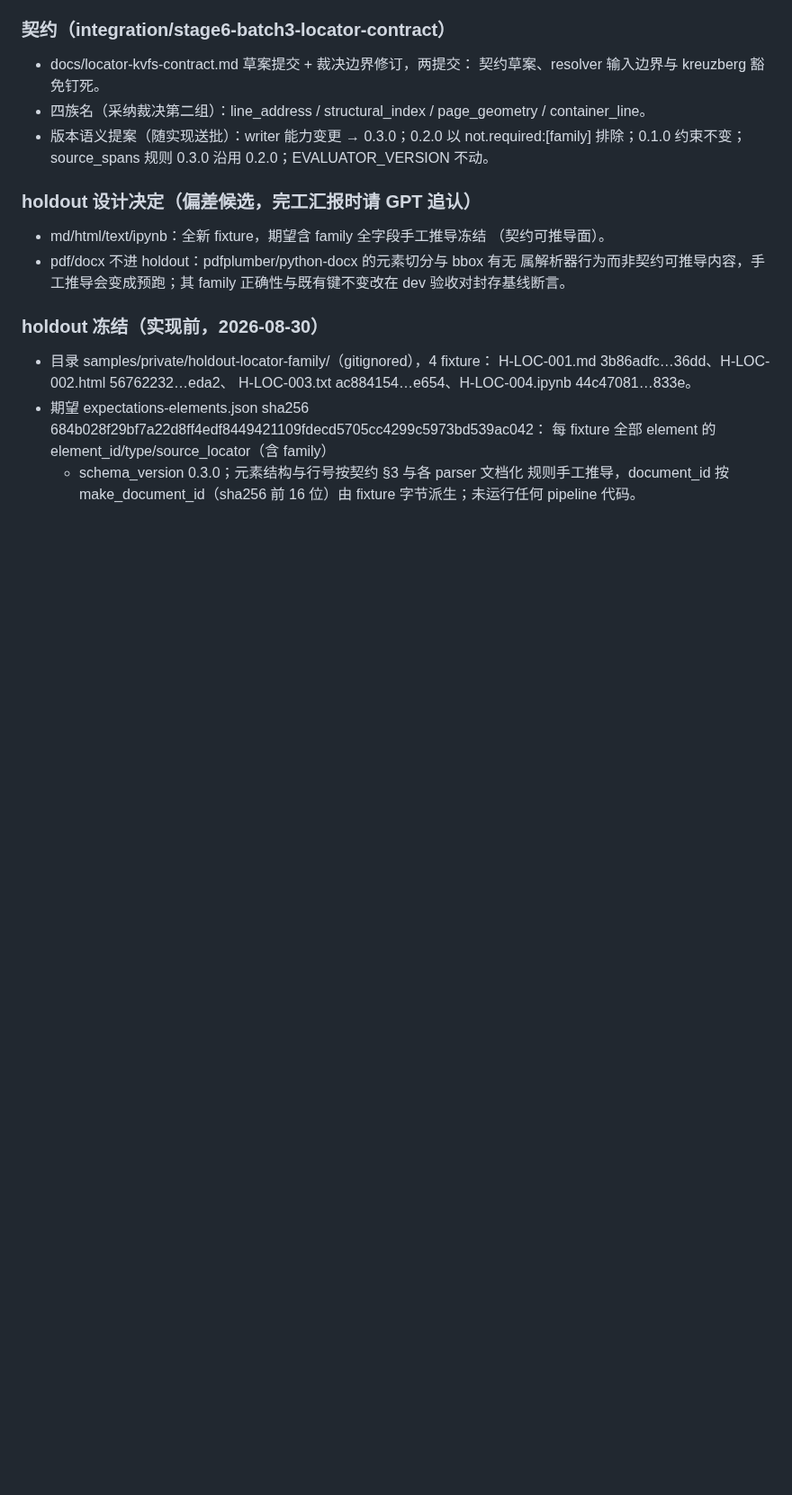
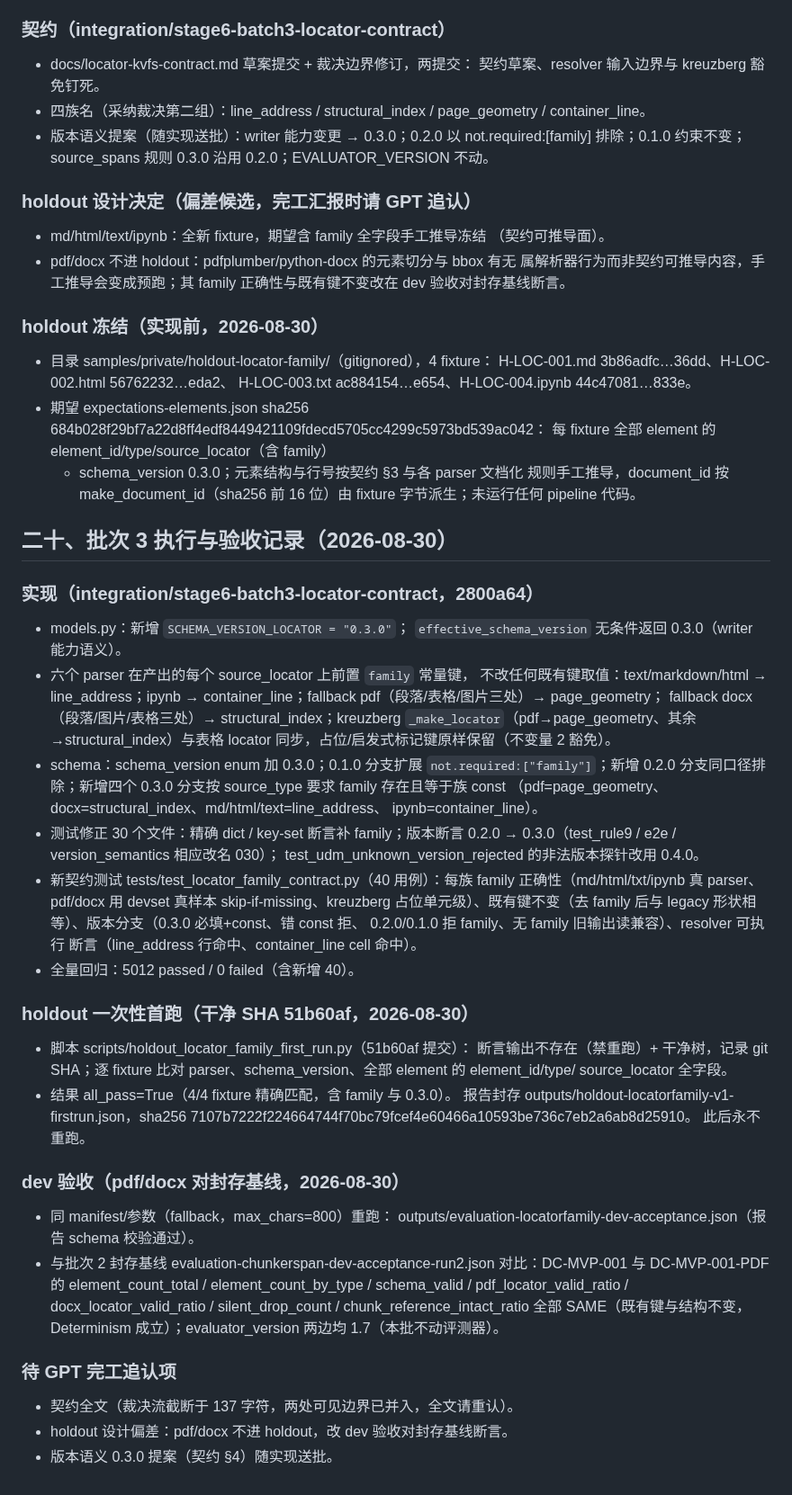
Before and after one commit to zzh18012/dachaung, a Markdown page: ADOPTION.md, the part around the change. Shown at 90% size. GitHub-like rendering; blank space fills up the shorter version.

Commit message:
docs(adoption): record batch 3 implementation, holdout first run, dev acceptance

```diff
--- a/ADOPTION.md
+++ b/ADOPTION.md
@@ -1021,3 +1021,60 @@ ChatGPT 5.6 Sol 对 ipynb 支持契约送审稿裁定"有条件通过"，按其
   + schema_version 0.3.0；元素结构与行号按契约 §3 与各 parser 文档化
   规则手工推导，document_id 按 make_document_id（sha256 前 16 位）由
   fixture 字节派生；未运行任何 pipeline 代码。
+
+## 二十、批次 3 执行与验收记录（2026-08-30）
+
+### 实现（integration/stage6-batch3-locator-contract，2800a64）
+
+- models.py：新增 `SCHEMA_VERSION_LOCATOR = "0.3.0"`；
+  `effective_schema_version` 无条件返回 0.3.0（writer 能力语义）。
+- 六个 parser 在产出的每个 source_locator 上前置 `family` 常量键，
+  不改任何既有键取值：text/markdown/html → line_address；ipynb →
+  container_line；fallback pdf（段落/表格/图片三处）→ page_geometry；
+  fallback docx（段落/图片/表格三处）→ structural_index；kreuzberg
+  `_make_locator`（pdf→page_geometry、其余→structural_index）与表格
+  locator 同步，占位/启发式标记键原样保留（不变量 2 豁免）。
+- schema：schema_version enum 加 0.3.0；0.1.0 分支扩展
+  `not.required:["family"]`；新增 0.2.0 分支同口径排除；新增四个
+  0.3.0 分支按 source_type 要求 family 存在且等于族 const
+  （pdf=page_geometry、docx=structural_index、md/html/text=line_address、
+  ipynb=container_line）。
+- 测试修正 30 个文件：精确 dict / key-set 断言补 family；版本断言
+  0.2.0 → 0.3.0（test_rule9 / e2e / version_semantics 相应改名 030）；
+  test_udm_unknown_version_rejected 的非法版本探针改用 0.4.0。
+- 新契约测试 tests/test_locator_family_contract.py（40 用例）：每族
+  family 正确性（md/html/txt/ipynb 真 parser、pdf/docx 用 devset 真样本
+  skip-if-missing、kreuzberg 占位单元级）、既有键不变（去 family 后与
+  legacy 形状相等）、版本分支（0.3.0 必填+const、错 const 拒、
+  0.2.0/0.1.0 拒 family、无 family 旧输出读兼容）、resolver 可执行
+  断言（line_address 行命中、container_line cell 命中）。
+- 全量回归：5012 passed / 0 failed（含新增 40）。
+
+### holdout 一次性首跑（干净 SHA 51b60af，2026-08-30）
+
+- 脚本 scripts/holdout_locator_family_first_run.py（51b60af 提交）：
+  断言输出不存在（禁重跑）+ 干净树，记录 git SHA；逐 fixture 比对
+  parser、schema_version、全部 element 的 element_id/type/
+  source_locator 全字段。
+- 结果 all_pass=True（4/4 fixture 精确匹配，含 family 与 0.3.0）。
+  报告封存 outputs/holdout-locatorfamily-v1-firstrun.json，sha256
+  7107b7222f224664744f70bc79fcef4e60466a10593be736c7eb2a6ab8d25910。
+  此后永不重跑。
+
+### dev 验收（pdf/docx 对封存基线，2026-08-30）
+
+- 同 manifest/参数（fallback，max_chars=800）重跑：
+  outputs/evaluation-locatorfamily-dev-acceptance.json（报告 schema
+  校验通过）。
+- 与批次 2 封存基线 evaluation-chunkerspan-dev-acceptance-run2.json
+  对比：DC-MVP-001 与 DC-MVP-001-PDF 的 element_count_total /
+  element_count_by_type / schema_valid / pdf_locator_valid_ratio /
+  docx_locator_valid_ratio / silent_drop_count /
+  chunk_reference_intact_ratio 全部 SAME（既有键与结构不变，
+  Determinism 成立）；evaluator_version 两边均 1.7（本批不动评测器）。
+
+### 待 GPT 完工追认项
+
+- 契约全文（裁决流截断于 137 字符，两处可见边界已并入，全文请重认）。
+- holdout 设计偏差：pdf/docx 不进 holdout，改 dev 验收对封存基线断言。
+- 版本语义 0.3.0 提案（契约 §4）随实现送批。
```
